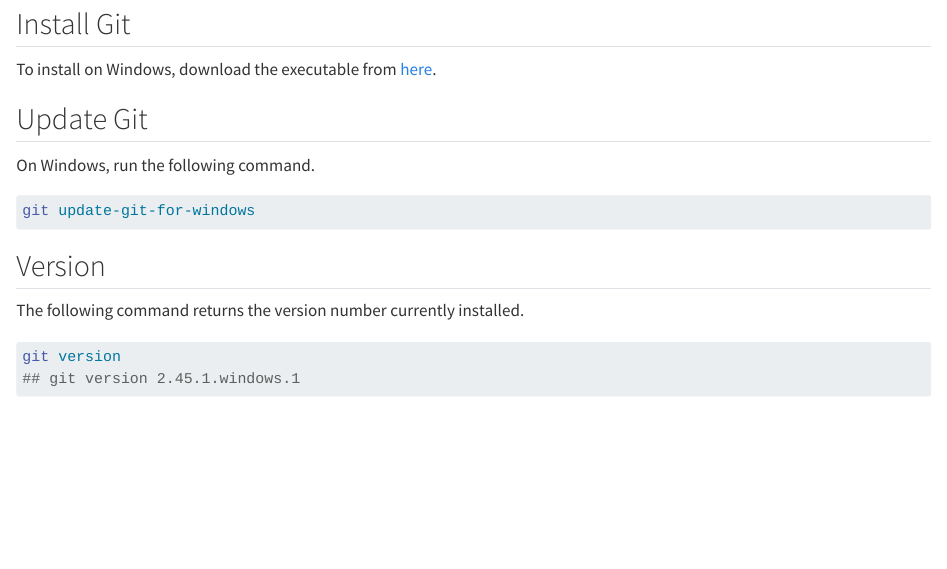
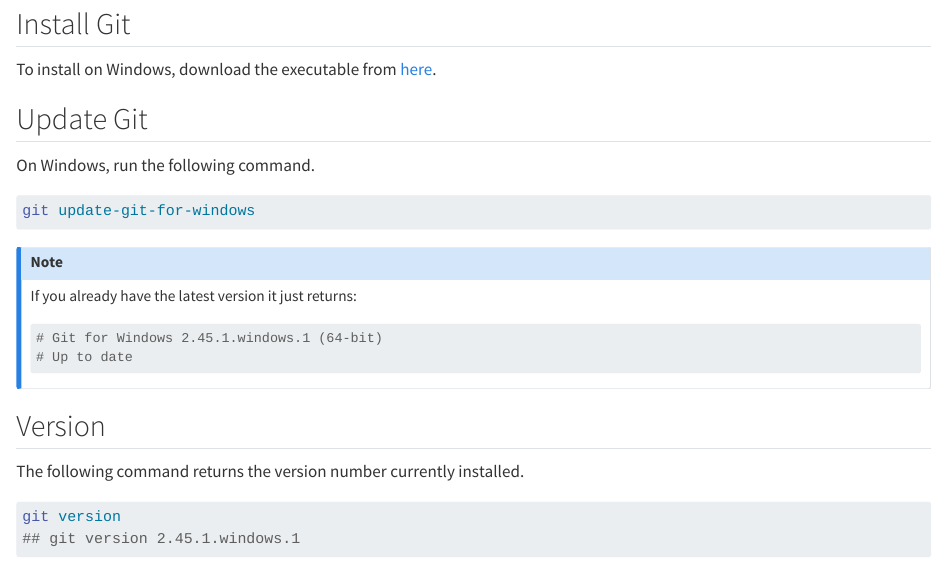
Before and after one commit to Filebb/git-notes, a Quarto document (setup.qmd): the page in a window 1100 px wide, from 70 px down. Rendered offline with R 4.5, knitr and Pandoc in place of Quarto, with nearby package versions.

Commit message:
up to date

````diff
--- a/setup.qmd
+++ b/setup.qmd
@@ -11,6 +11,14 @@
 ```bash
 git update-git-for-windows
 ```
+
+::: {.callout-note}
+If you already have the latest version it just returns:
+```bash
+# Git for Windows 2.45.1.windows.1 (64-bit)
+# Up to date
+```
+:::
 
 ## Version
 
````
